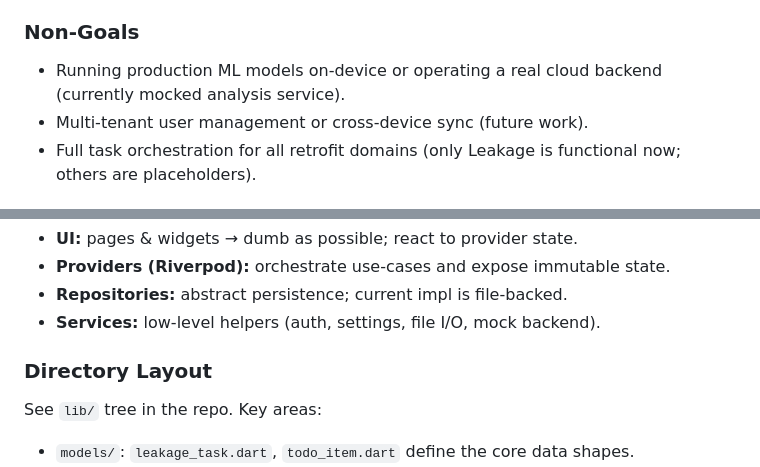
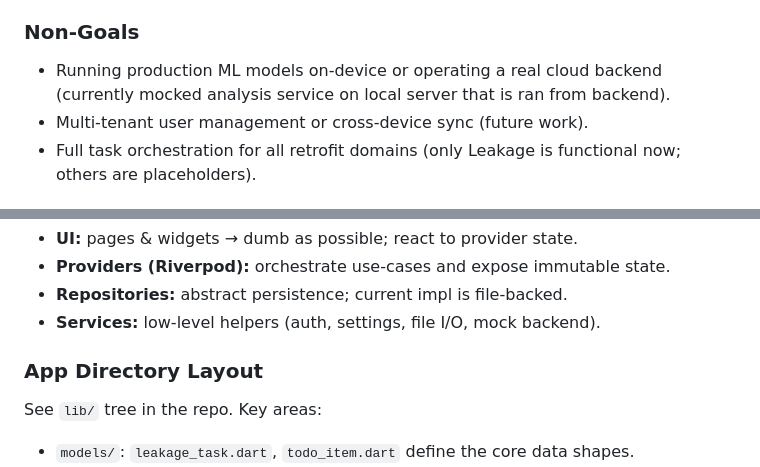
Before and after one commit to shankerpillai1/home-energy-audit-app, a Markdown page: README.md, 2 parts joined by grey strips. Drawn GitHub-style.

```diff
--- a/README.md
+++ b/README.md
@@ -15,7 +15,7 @@ The Home Energy Audit app helps households find and act on energy‑saving oppor
 
 ### Non-Goals
 
-*   Running production ML models on‑device or operating a real cloud backend (currently mocked analysis service).
+*   Running production ML models on‑device or operating a real cloud backend (currently mocked analysis service on local server that is ran from backend).
 *   Multi‑tenant user management or cross‑device sync (future work).
 *   Full task orchestration for all retrofit domains (only Leakage is functional now; others are placeholders).
 
@@ -145,7 +151,7 @@ Grid of retrofit categories. Leakage, LED, and Thermostat modules are enabled fo
 *   **Repositories:** abstract persistence; current impl is file-backed.
 *   **Services:** low-level helpers (auth, settings, file I/O, mock backend).
 
-### Directory Layout
+### App Directory Layout
 
 See `lib/` tree in the repo. Key areas:
 *   `models/`: `leakage_task.dart`, `todo_item.dart` define the core data shapes.
```
Also changed, not shown: other parts of README.md (+14 -11 lines), docs/BACKEND_DEVELOPER_DEEP_DIVE.md (added, +36 -0 lines), docs/DEVELOPER_DEEP_DIVE.md (+30 -28 lines).
